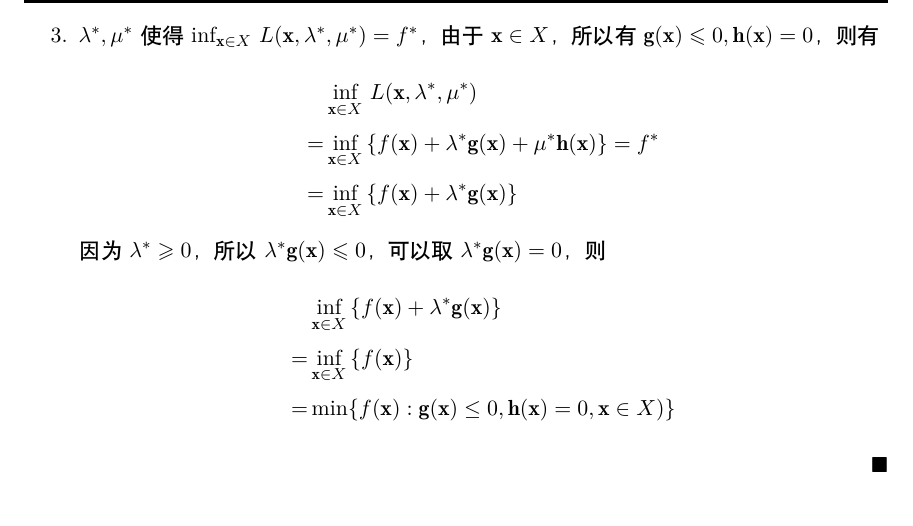
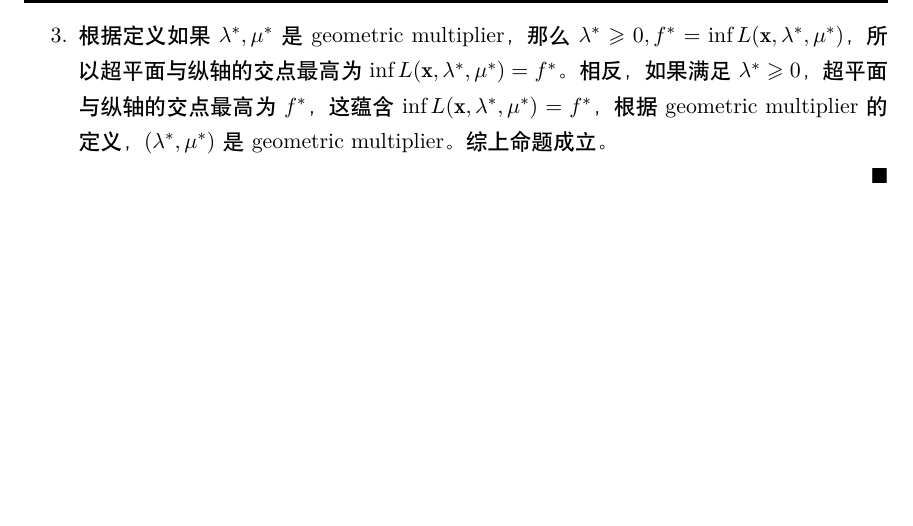
Before and after one commit to ForeverFancy/MachineLearning2019, a LaTeX problem sheet (HW4/hw4.tex): part of page 7 of 17, cut at the place of the change. Compiled offline with XeLaTeX.

Commit message:
Fix p2.3.

```diff
--- a/HW4/hw4.tex
+++ b/HW4/hw4.tex
@@ -393,18 +393,8 @@ ${}$
 			w = \inf_{\mathbf{x}\in X}\, \lambda \mathbf{g}(\mathbf{x}) + \mu \mathbf{h}(\mathbf{x}) + f(\mathbf{x}) = \inf_{\mathbf{x}\in X}\,L(\mathbf{x},\lambda,\mu)
 		\end{align*}
 		当超平面与 $S$ 有切点时取到等号。
-		\item $\lambda^*, \mu^*$ 使得 $\inf_{\mathbf{x}\in X}\,L(\mathbf{x},\lambda^*,\mu^*) = f^*$，由于 $\mathbf{x} \in X$，所以有 $\mathbf{g}(\mathbf{x}) \leqslant 0, \mathbf{h}(\mathbf{x}) = 0$，则有
-		\begin{align*}
-			&\inf_{\mathbf{x}\in X}\,L(\mathbf{x},\lambda^*,\mu^*)\\
-			= &\inf_{\mathbf{x}\in X}\,\{f(\mathbf{x})+\lambda^* \mathbf{g}(\mathbf{x})+\mu^* \mathbf{h}(\mathbf{x})\} = f^*\\
-			= &\inf_{\mathbf{x}\in X}\,\{f(\mathbf{x})+\lambda^* \mathbf{g}(\mathbf{x})\}
-		\end{align*}
-		因为 $\lambda^* \geqslant 0$，所以 $\lambda^* \mathbf{g}(\mathbf{x}) \leqslant 0$，可以取 $\lambda^* \mathbf{g}(\mathbf{x}) = 0$，则
-		\begin{align*}
-			&\inf_{\mathbf{x}\in X}\,\{f(\mathbf{x})+\lambda^* \mathbf{g}(\mathbf{x})\} \\
-			= &\inf_{\mathbf{x}\in X}\,\{f(\mathbf{x})\}\\
-			= &\min\{f(\mathbf{x}):\mathbf{g}(\mathbf{x})\leq0,\mathbf{h}(\mathbf{x})=0,\mathbf{x}\in X)\}
-		\end{align*}
+		\item 根据定义如果 $\lambda^*, \mu^*$ 是 geometric multiplier，那么 $\lambda^* \geqslant 0, f^* = \inf L(\mathbf{x}, \lambda^*, \mu^*)$，所以超平面与纵轴的交点最高为 $\inf L(\mathbf{x}, \lambda^*,\mu^*) = f^*$。
+		相反，如果满足 $\lambda^* \geqslant 0$，超平面与纵轴的交点最高为 $f^*$，这蕴含 $\inf L(\mathbf{x}, \lambda^*, \mu^*) = f^*$，根据 geometric multiplier 的定义，$(\lambda^*,\mu^*)$ 是 geometric multiplier。综上命题成立。
 	\end{enumerate}
 \end{solution}
 
```
